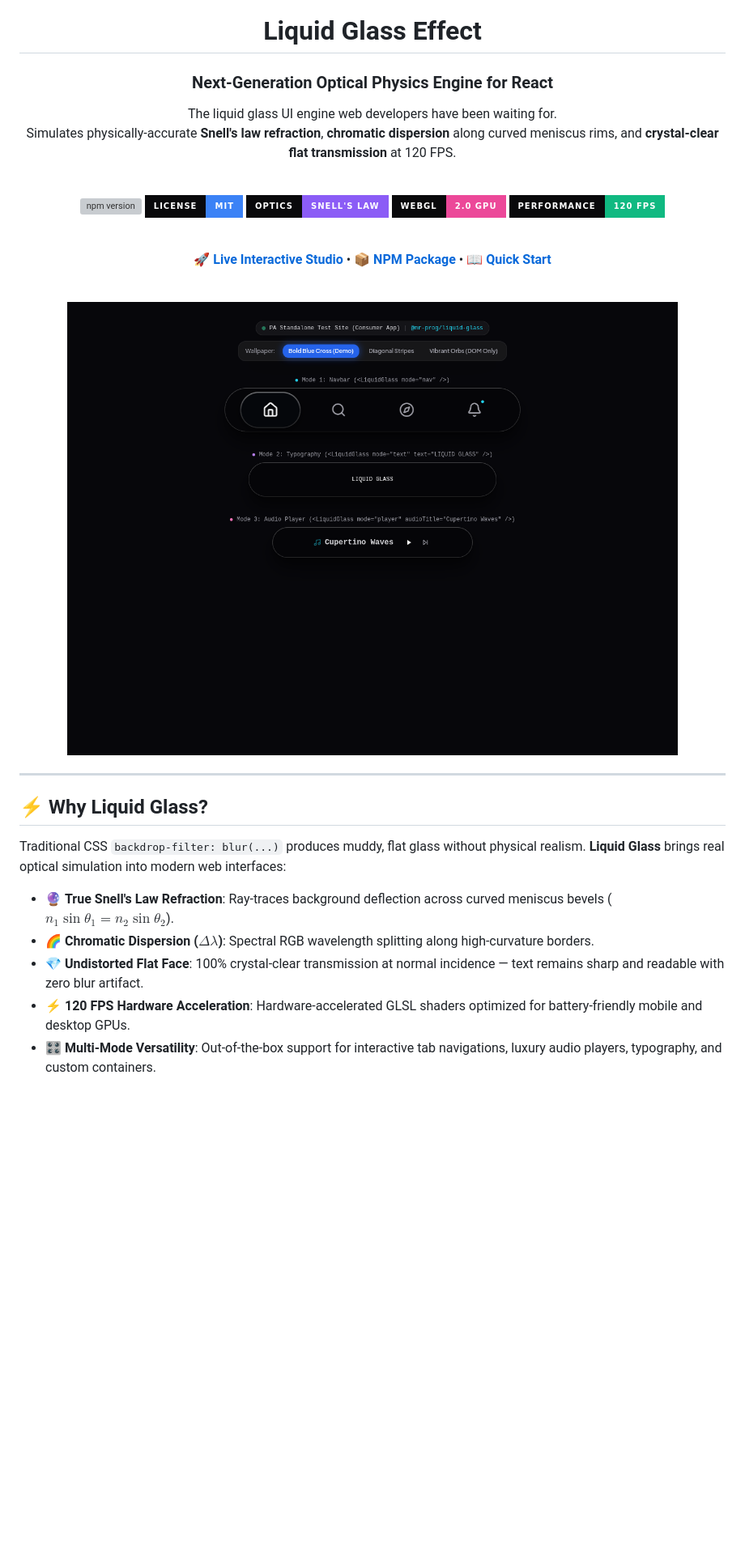
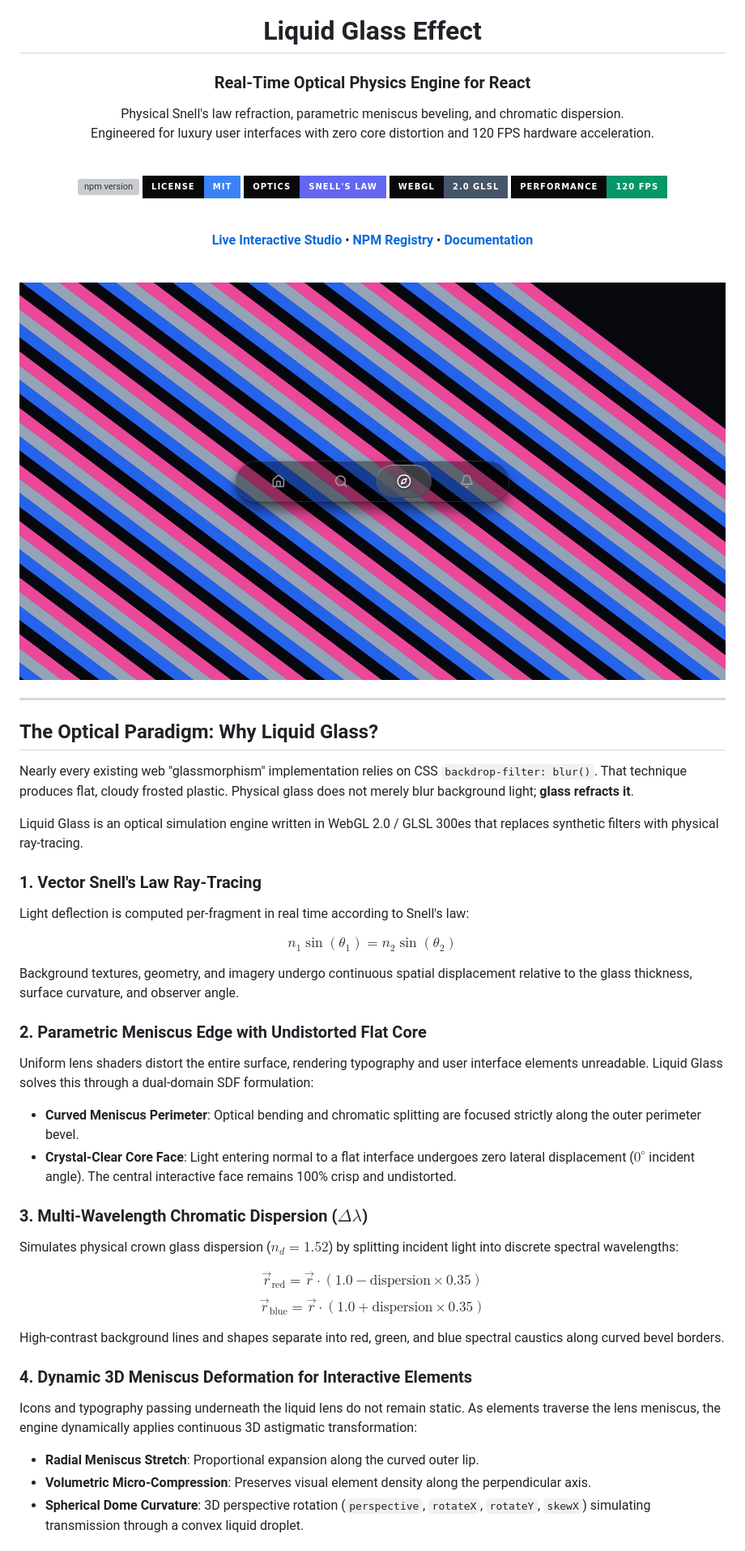
Before and after one commit to MR-PR0G/Liquid-Glass-Effect, a Markdown page: README.md, the part around one of its changes. Shown at 81% size. GitHub-like rendering; pictures changed too: demo/hero-preview.png; badges without logos; blank space fills up the shorter version; grey boxes are pictures that could not be loaded.

```diff
--- a/README.md
+++ b/README.md
@@ -2,39 +2,62 @@
 
 # Liquid Glass Effect
 
-### Next-Generation Optical Physics Engine for React
+### Real-Time Optical Physics Engine for React
 
-The liquid glass UI engine web developers have been waiting for.
-Simulates physically-accurate **Snell's law refraction**, **chromatic dispersion** along curved meniscus rims, and **crystal-clear flat transmission** at 120 FPS.
+Physical Snell's law refraction, parametric meniscus beveling, and chromatic dispersion.
+Engineered for luxury user interfaces with zero core distortion and 120 FPS hardware acceleration.
 
 <br />
 
-[![npm version](https://img.shields.io/npm/v/@mr-prog/liquid-glass?style=for-the-badge&color=06b6d4&labelColor=09090b)](https://www.npmjs.com/package/@mr-prog/liquid-glass)
+[![npm version](https://img.shields.io/npm/v/@mr-prog/liquid-glass?style=for-the-badge&color=0284c7&labelColor=09090b)](https://www.npmjs.com/package/@mr-prog/liquid-glass)
 [![License: MIT](https://img.shields.io/badge/License-MIT-3b82f6?style=for-the-badge&labelColor=09090b)](https://opensource.org/licenses/MIT)
-[![Optics: Snell's Law](https://img.shields.io/badge/Optics-Snell's%20Law-8b5cf6?style=for-the-badge&labelColor=09090b)](https://mr-pr0g.github.io/LiquidGlass/)
-[![WebGL 2.0](https://img.shields.io/badge/WebGL-2.0%20GPU-ec4899?style=for-the-badge&labelColor=09090b)](https://mr-pr0g.github.io/LiquidGlass/)
-[![120 FPS](https://img.shields.io/badge/Performance-120%20FPS-10b981?style=for-the-badge&labelColor=09090b)](https://mr-pr0g.github.io/LiquidGlass/)
+[![Optics: Snell's Law](https://img.shields.io/badge/Optics-Snell's%20Law-6366f1?style=for-the-badge&labelColor=09090b)](https://mr-pr0g.github.io/LiquidGlass/)
+[![WebGL 2.0](https://img.shields.io/badge/WebGL-2.0%20GLSL-475569?style=for-the-badge&labelColor=09090b)](https://mr-pr0g.github.io/LiquidGlass/)
+[![120 FPS](https://img.shields.io/badge/Performance-120%20FPS-059669?style=for-the-badge&labelColor=09090b)](https://mr-pr0g.github.io/LiquidGlass/)
 
 <br />
 
-**[🚀 Live Interactive Studio](https://mr-pr0g.github.io/LiquidGlass/)** &bull; **[📦 NPM Package](https://www.npmjs.com/package/@mr-prog/liquid-glass)** &bull; **[📖 Quick Start](#-quick-start)**
+**[Live Interactive Studio](https://mr-pr0g.github.io/LiquidGlass/)** &bull; **[NPM Registry](https://www.npmjs.com/package/@mr-prog/liquid-glass)** &bull; **[Documentation](#installation)**
 
 <br />
 
 <p align="center">
-  <img src="demo/hero-preview.png" alt="Liquid Glass Optical Physics Engine Preview" width="850" style="border-radius: 16px; box-shadow: 0 20px 50px rgba(0,0,0,0.6);" />
+  <img src="demo/hero-preview.png" alt="Liquid Glass Optical Refraction Engine" width="960" style="border-radius: 14px; box-shadow: 0 25px 60px rgba(0,0,0,0.7);" />
 </p>
 
 </div>
 
 ---
 
-## ⚡ Why Liquid Glass?
+## The Optical Paradigm: Why Liquid Glass?
 
-Traditional CSS `backdrop-filter: blur(...)` produces muddy, flat glass without physical realism. **Liquid Glass** brings real optical simulation into modern web interfaces:
+Nearly every existing web "glassmorphism" implementation relies on CSS `backdrop-filter: blur()`. That technique produces flat, cloudy frosted plastic. Physical glass does not merely blur background light; **glass refracts it**.
 
-- 🔮 **True Snell's Law Refraction**: Ray-traces background deflection across curved meniscus bevels ($n_1 \sin\theta_1 = n_2 \sin\theta_2$).
-- 🌈 **Chromatic Dispersion ($\Delta\lambda$)**: Spectral RGB wavelength splitting along high-curvature borders.
-- 💎 **Undistorted Flat Face**: 100% crystal-clear transmission at normal incidence — text remains sharp and readable with zero blur artifact.
-- ⚡ **120 FPS Hardware Acceleration**: Hardware-accelerated GLSL shaders optimized for battery-friendly mobile and desktop GPUs.
-- 🎛️ **Multi-Mode Versatility**: Out-of-the-box support for interactive tab navigations, luxury audio players, typography, and custom containers.
+Liquid Glass is an optical simulation engine written in WebGL 2.0 / GLSL 300es that replaces synthetic filters with physical ray-tracing.
+
+### 1. Vector Snell's Law Ray-Tracing
+Light deflection is computed per-fragment in real time according to Snell's law:
+
+$$n_1 \sin(\theta_1) = n_2 \sin(\theta_2)$$
+
+Background textures, geometry, and imagery undergo continuous spatial displacement relative to the glass thickness, surface curvature, and observer angle.
+
+### 2. Parametric Meniscus Edge with Undistorted Flat Core
+Uniform lens shaders distort the entire surface, rendering typography and user interface elements unreadable. Liquid Glass solves this through a dual-domain SDF formulation:
+- **Curved Meniscus Perimeter**: Optical bending and chromatic splitting are focused strictly along the outer perimeter bevel.
+- **Crystal-Clear Core Face**: Light entering normal to a flat interface undergoes zero lateral displacement ($0^\circ$ incident angle). The central interactive face remains 100% crisp and undistorted.
+
+### 3. Multi-Wavelength Chromatic Dispersion ($\Delta\lambda$)
+Simulates physical crown glass dispersion ($n_d = 1.52$) by splitting incident light into discrete spectral wavelengths:
+
+$$\vec{r}_{\text{red}} = \vec{r} \cdot (1.0 - \text{dispersion} \times 0.35)$$
+$$\vec{r}_{\text{blue}} = \vec{r} \cdot (1.0 + \text{dispersion} \times 0.35)$$
+
+High-contrast background lines and shapes separate into red, green, and blue spectral caustics along curved bevel borders.
+
+### 4. Dynamic 3D Meniscus Deformation for Interactive Elements
+Icons and typography passing underneath the liquid lens do not remain static. As elements traverse the lens meniscus, the engine dynamically applies continuous 3D astigmatic transformation:
+- **Radial Meniscus Stretch**: Proportional expansion along the curved outer lip.
+- **Volumetric Micro-Compression**: Preserves visual element density along the perpendicular axis.
+- **Spherical Dome Curvature**: 3D perspective rotation (`perspective`, `rotateX`, `rotateY`, `skewX`) simulating transmission through a convex liquid droplet.
+
```
Also changed, not shown: other parts of README.md (+34 -28 lines), liquid-glass-react/README.md (+54 -24 lines), demo/audio-player-preview.png, liquid-glass-react/demo/audio-player-preview.png, liquid-glass-react/demo/hero-preview.png.
